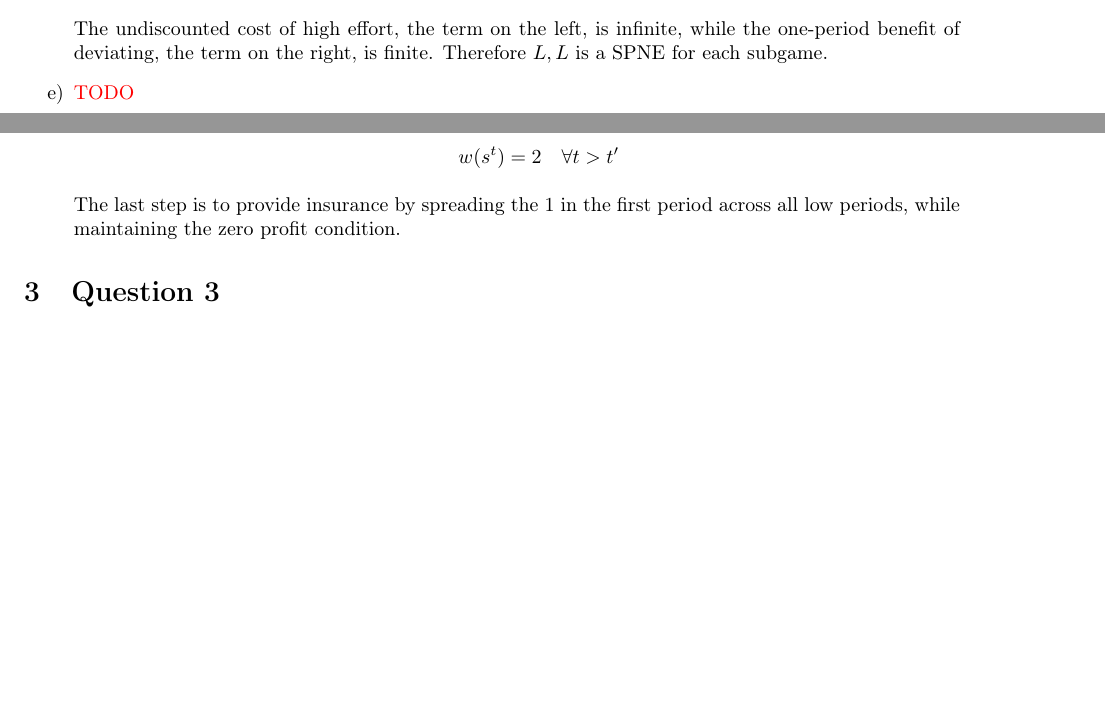
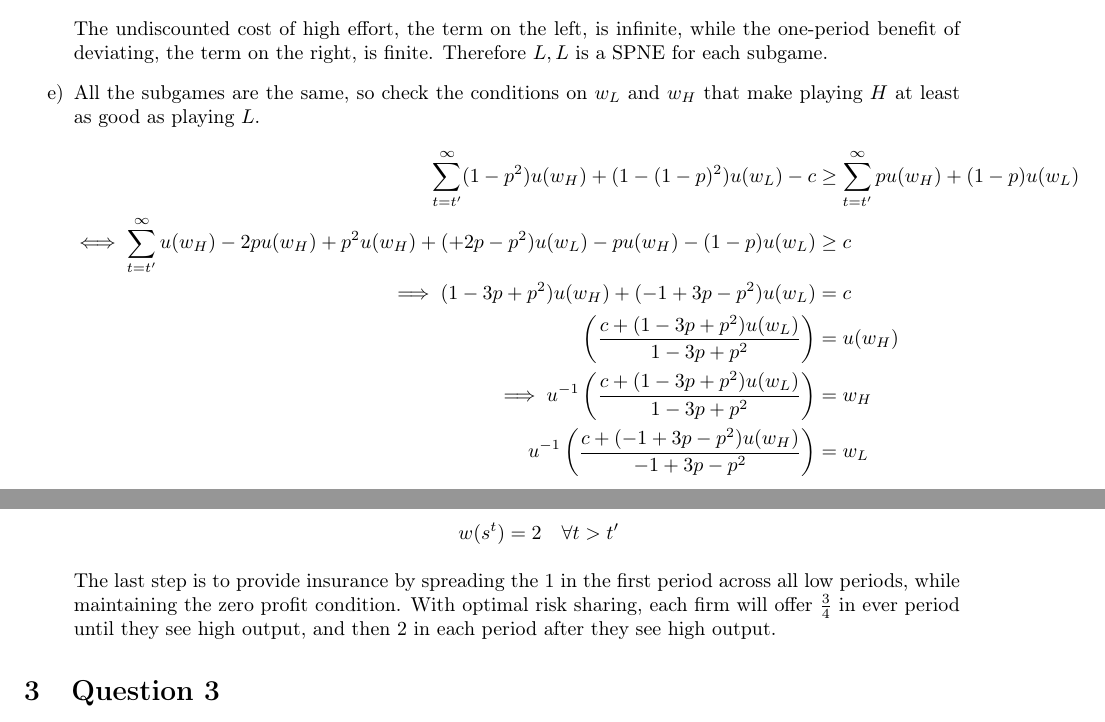
Before and after one commit to ChristopherAckerman/spring, a LaTeX problem sheet (201c/hw/hw2/ackerman_hw2.tex): two parts of pages 4 and 6 of 7, joined at a grey line, cut so that both start at the same text, the shorter picture padded with empty space. Compiled offline with pdfLaTeX.

Commit message:
added 1e

```diff
--- a/201c/hw/hw2/ackerman_hw2.tex
+++ b/201c/hw/hw2/ackerman_hw2.tex
@@ -118,7 +118,16 @@
     \sum^\infty_{t = t^\prime} c(H) &> u\left(pw_H + \frac{1}{2} (1 - p)w_L + \frac{1}{2} (1 - p) w_H\right)
   \end{align*}
   The undiscounted cost of high effort, the term on the left, is infinite, while the one-period benefit of deviating, the term on the right, is finite. Therefore $L, L$ is a SPNE for each subgame.
-  \item \rd{TODO}
+\item
+  All the subgames are the same, so check the conditions on $w_L$ and $w_H$ that make playing $H$ at least as good as playing $L$.
+  \begin{align*}
+    \sum^\infty_{t = t^\prime} (1 - p^2) u(w_H) + (1 - (1 - p)^2) u(w_L) - c &\ge \sum^\infty_{t = t^\prime} p u(w_H) + (1 - p) u(w_L)\\
+    \iff \sum^\infty_{t = t^\prime} u(w_H) - 2p u(w_H) + p^2 u(w_H) + (+ 2p - p^2) u(w_L) - p u(w_H) - (1 - p) u(w_L) &\ge c\\
+    \implies (1 - 3p + p^2) u(w_H) + (-1 + 3p - p^2) u(w_L) &=c\\
+    \left(\frac{c + (1 - 3p + p^2) u(w_L)}{1 - 3p + p^2}\right) &= u(w_H)\\
+    \implies u^{-1} \left(\frac{c + (1 - 3p + p^2) u(w_L)}{1 - 3p + p^2}\right) &= w_H\\
+    u^{-1} \left(\frac{c + (-1 + 3p - p^2) u(w_H)}{-1 + 3p - p^2}\right) &= w_L
+  \end{align*}
 \end{enumerate}
 \newpage
 \section{Question 2}
@@ -165,7 +174,7 @@ where we're again offering expected output, but now discounting it by the probab
 w(s^t) = 2 \quad \forall t > t^\prime
   \]
   \end{enumerate}
-  The last step is to provide insurance by spreading the $1$ in the first period across all low periods, while maintaining the zero profit condition.
+  The last step is to provide insurance by spreading the $1$ in the first period across all low periods, while maintaining the zero profit condition. With optimal risk sharing, each firm will offer $\frac{3}{4}$ in ever period until they see high output, and then $2$ in each period after they see high output.
 \end{enumerate}
 \section{Question 3}
 \begin{enumerate}[label=\alph*)]
```
Also changed, not shown: 201c/hw/hw2/ackerman_hw2.pdf, 1 other file.
